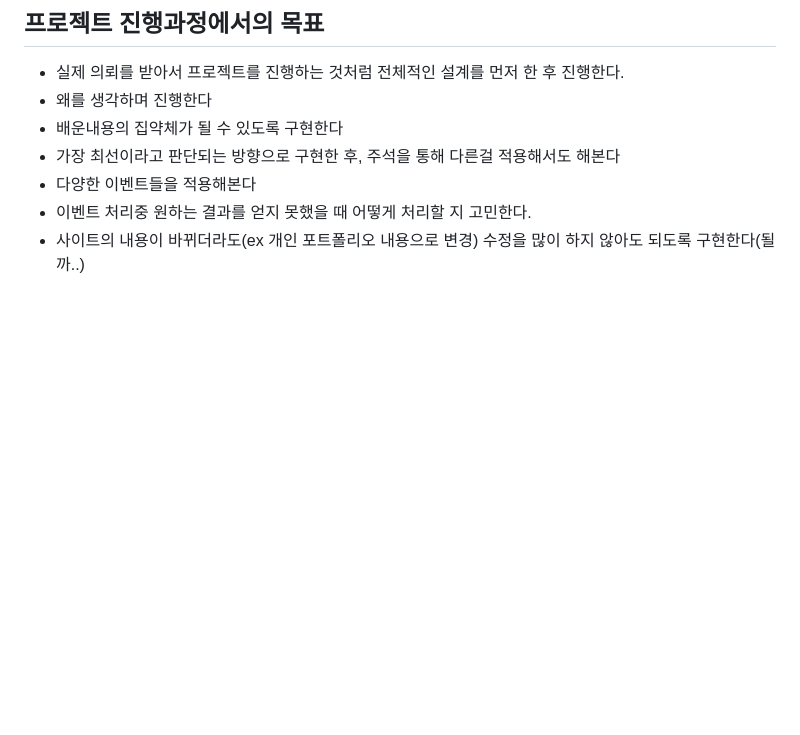
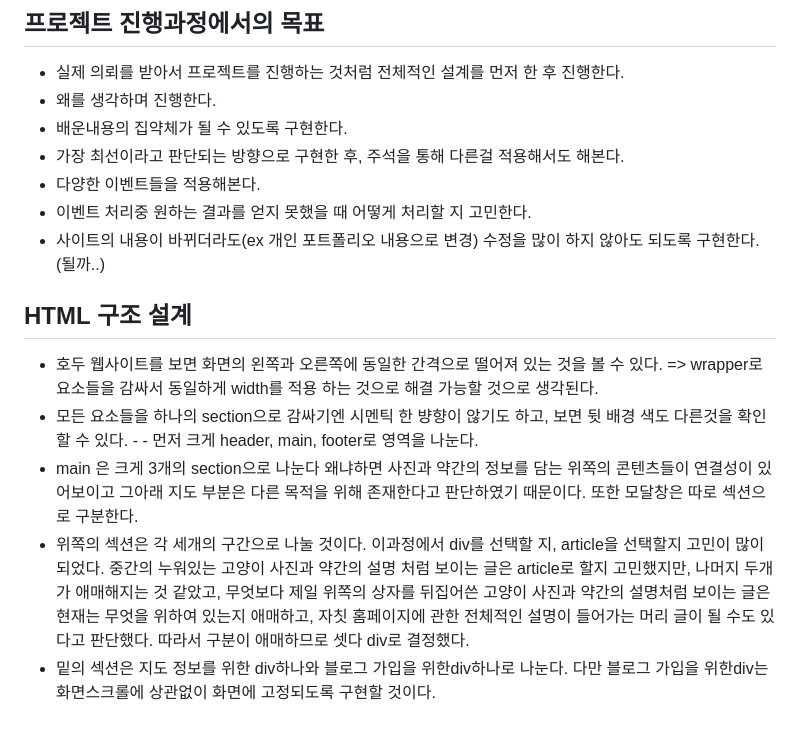
Before and after one commit to aammddkkzxc/oreumi-bootcamp-HTML-CSS-JavaScript-project, a Markdown page: README.md, the part around the change. GitHub-like rendering; blank space fills up the shorter version.

Commit message:
docs: HTML대략 구조 작성

```diff
--- a/README.md
+++ b/README.md
@@ -39,9 +39,20 @@
 ## 프로젝트 진행과정에서의 목표
 
 - 실제 의뢰를 받아서 프로젝트를 진행하는 것처럼 전체적인 설계를 먼저 한 후 진행한다.
-- 왜를 생각하며 진행한다
-- 배운내용의 집약체가 될 수 있도록 구현한다
-- 가장 최선이라고 판단되는 방향으로 구현한 후, 주석을 통해 다른걸 적용해서도 해본다
-- 다양한 이벤트들을 적용해본다
+- 왜를 생각하며 진행한다.
+- 배운내용의 집약체가 될 수 있도록 구현한다.
+- 가장 최선이라고 판단되는 방향으로 구현한 후, 주석을 통해 다른걸 적용해서도 해본다.
+- 다양한 이벤트들을 적용해본다.
 - 이벤트 처리중 원하는 결과를 얻지 못했을 때 어떻게 처리할 지 고민한다.
-- 사이트의 내용이 바뀌더라도(ex 개인 포트폴리오 내용으로 변경) 수정을 많이 하지 않아도 되도록 구현한다(될까..)
+- 사이트의 내용이 바뀌더라도(ex 개인 포트폴리오 내용으로 변경) 수정을 많이 하지 않아도 되도록 구현한다.(될까..)
+
+## HTML 구조 설계
+
+- 호두 웹사이트를 보면 화면의 왼쪽과 오른쪽에 동일한 간격으로 떨어져 있는 것을 볼 수 있다. => wrapper로 요소들을 감싸서 동일하게 width를 적용 하는 것으로 해결 가능할 것으로 생각된다.
+- 모든 요소들을 하나의 section으로 감싸기엔 시멘틱 한 뱡향이 않기도 하고, 보면 뒷 배경 색도 다른것을 확인할 수 있다. - - 먼저 크게 header, main, footer로 영역을 나눈다.
+- main 은 크게 3개의 section으로 나눈다 왜냐하면 사진과 약간의 정보를 담는 위쪽의 콘텐츠들이 연결성이 있어보이고 그아래 지도 부분은 다른 목적을 위해 존재한다고 판단하였기 때문이다. 또한 모달창은 따로
+  섹션으로 구분한다.
+- 위쪽의 섹션은 각 세개의 구간으로 나눌 것이다. 이과정에서 div를 선택할 지, article을 선택할지 고민이 많이 되었다. 중간의 누워있는 고양이 사진과 약간의 설명 처럼 보이는 글은 article로 할지
+  고민했지만, 나머지 두개가 애매해지는 것 같았고, 무엇보다 제일 위쪽의 상자를 뒤집어쓴 고양이 사진과 약간의 설명처럼 보이는 글은 현재는 무엇을 위하여 있는지 애매하고, 자칫 홈페이지에 관한 전체적인 설명이
+  들어가는 머리 글이 될 수도 있다고 판단했다. 따라서 구분이 애매하므로 셋다 div로 결정했다.
+- 밑의 섹션은 지도 정보를 위한 div하나와 블로그 가입을 위한div하나로 나눈다. 다만 블로그 가입을 위한div는 화면스크롤에 상관없이 화면에 고정되도록 구현할 것이다.
```
